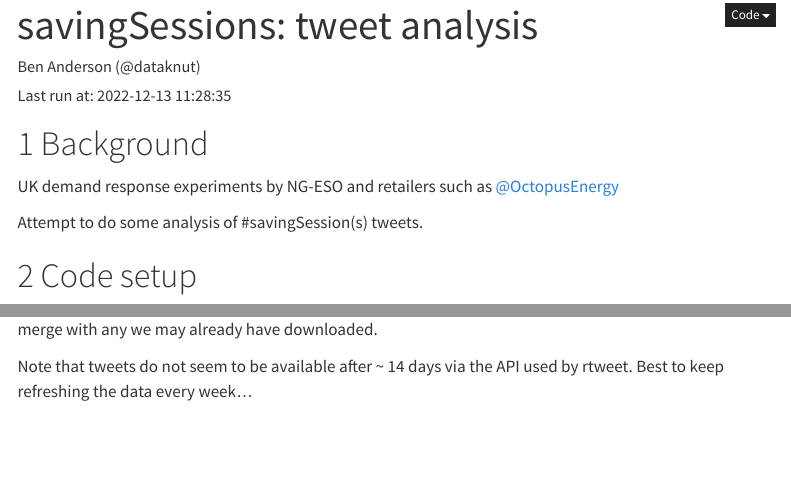
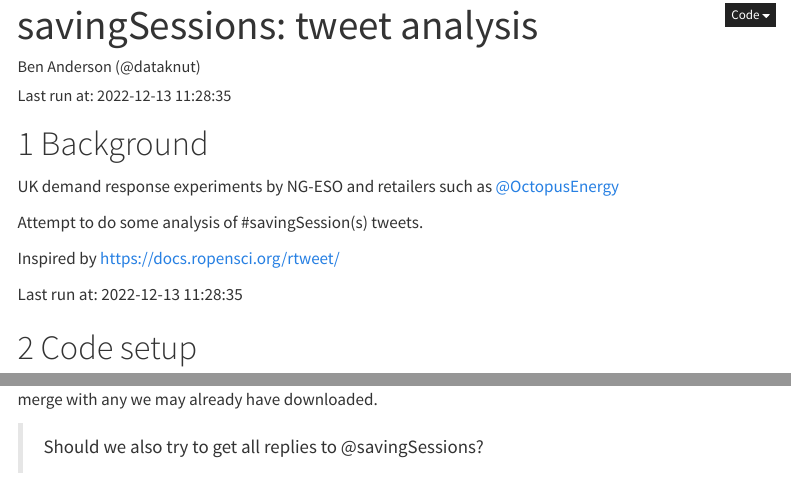
Before and after one commit to dataknut/savingSessions, a Quarto document (savingSessionsTweets.qmd): the page in a window 1100 px wide, from its top, and a second part further down, joined at a grey line. Rendered offline with R 4.5, knitr and Pandoc in place of Quarto, with nearby package versions; some code elsewhere in the file could not run offline; menus at the side of the page are left out; common packages that the code uses without loading them are loaded.

Commit message:
latest run

````diff
--- a/savingSessionsTweets.qmd
+++ b/savingSessionsTweets.qmd
@@ -20,6 +20,10 @@ editor: visual
 UK demand response experiments by NG-ESO and retailers such as [\@OctopusEnergy](https://twitter.com/SavingSessions)
 
 Attempt to do some analysis of #savingSession(s) tweets.
+
+Inspired by [https://docs.ropensci.org/rtweet/](https://docs.ropensci.org/rtweet/)
+
+Last run at: `r Sys.time()`
 
 # Code setup
 
@@ -116,11 +120,12 @@ add_sessionDate <- function(p){
 
 Grab the most recent set of tweets that mention `r searchString` using the [rtweet::search_tweet()](https://docs.ropensci.org/rtweet/reference/search_tweets.html) function and merge with any we may already have downloaded.
 
+> Should we also try to get all replies to @savingSessions?
+
 Note that tweets do not seem to be available after \~ 14 days via the API used by rtweet. Best to keep refreshing the data every week...
 
 ```{r}
 #| label: getData
-#| warning: false
 
 now <- lubridate::now()
 
````
Also changed, not shown: savingSessionsTweets.qmd (2 more changed lines).
